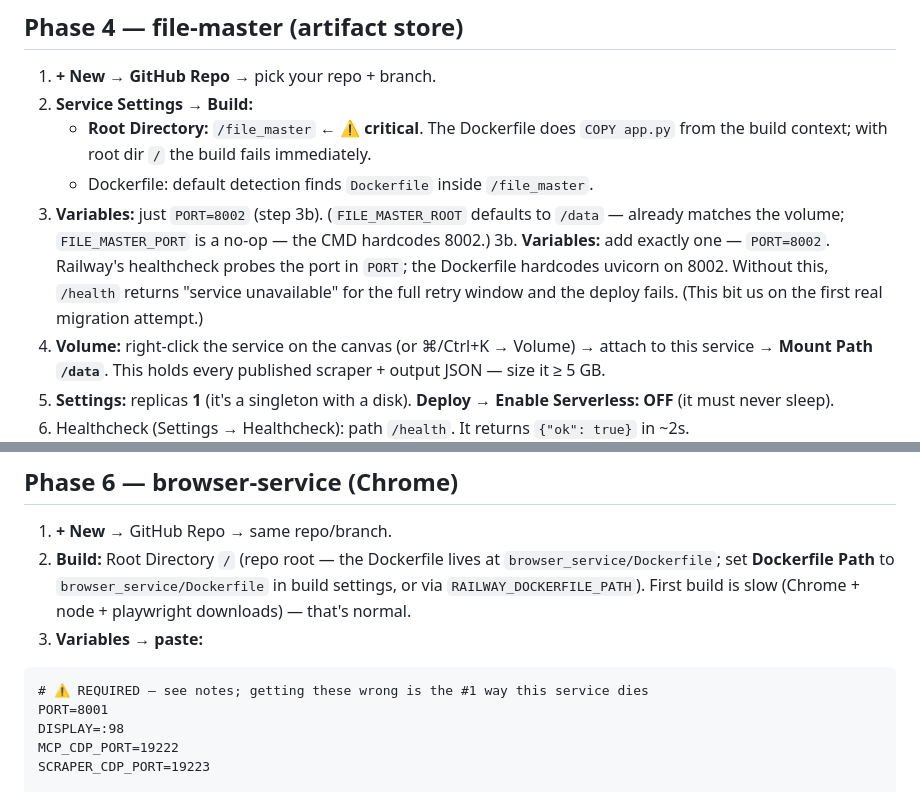
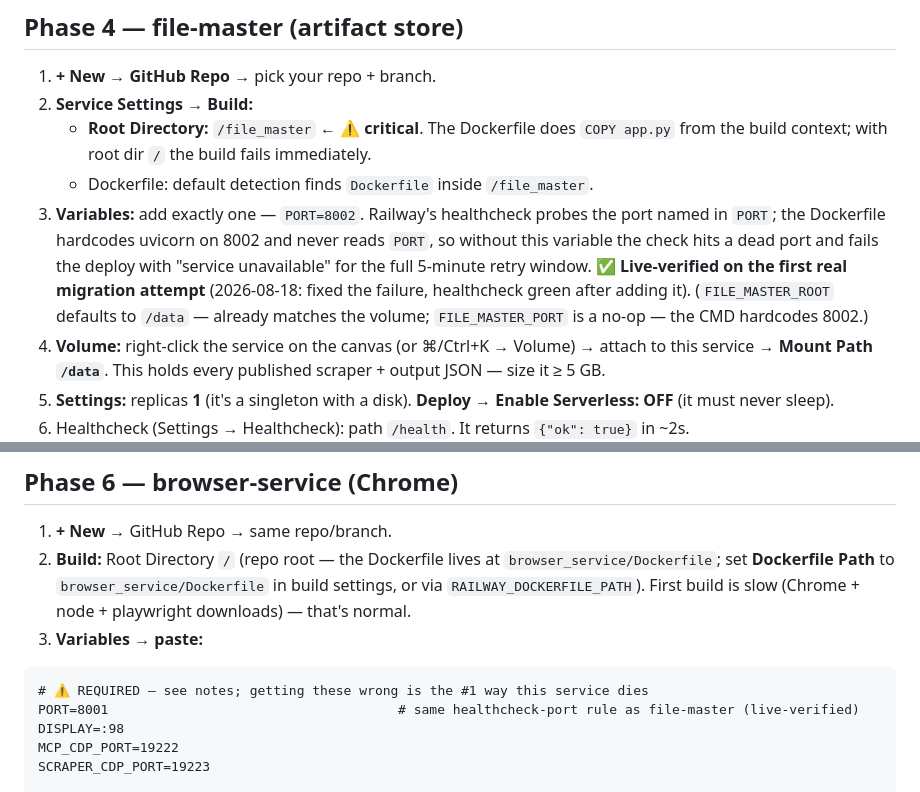
Before and after one commit to johndudex/u-ecom-scraper, a Markdown page: docs/railway-migration.md, 2 parts joined by grey strips. Rendered like a GitHub page.

Commit message:
docs(railway): PORT var live-verified (FM healthcheck green post-fix); tidy Phase 4 numbering
Co-Authored-By: Claude <noreply@anthropic.com>

````diff
--- a/docs/railway-migration.md
+++ b/docs/railway-migration.md
@@ -89,8 +89,7 @@ Why these five: identical on every Django-family service. Sharing them once is w
 2. **Service Settings → Build:**
    - **Root Directory:** `/file_master`  ← ⚠️ **critical**. The Dockerfile does `COPY app.py` from the build context; with root dir `/` the build fails immediately.
    - Dockerfile: default detection finds `Dockerfile` inside `/file_master`.
-3. **Variables:** just `PORT=8002` (step 3b). (`FILE_MASTER_ROOT` defaults to `/data` — already matches the volume; `FILE_MASTER_PORT` is a no-op — the CMD hardcodes 8002.)
-3b. **Variables:** add exactly one — `PORT=8002`. Railway's healthcheck probes the port in `PORT`; the Dockerfile hardcodes uvicorn on 8002. Without this, `/health` returns "service unavailable" for the full retry window and the deploy fails. (This bit us on the first real migration attempt.)
+3. **Variables:** add exactly one — `PORT=8002`. Railway's healthcheck probes the port named in `PORT`; the Dockerfile hardcodes uvicorn on 8002 and never reads `PORT`, so without this variable the check hits a dead port and fails the deploy with "service unavailable" for the full 5-minute retry window. ✅ **Live-verified on the first real migration attempt** (2026-08-18: fixed the failure, healthcheck green after adding it). (`FILE_MASTER_ROOT` defaults to `/data` — already matches the volume; `FILE_MASTER_PORT` is a no-op — the CMD hardcodes 8002.)
 4. **Volume:** right-click the service on the canvas (or ⌘/Ctrl+K → Volume) → attach to this service → **Mount Path `/data`**. This holds every published scraper + output JSON — size it ≥ 5 GB.
 5. **Settings:** replicas **1** (it's a singleton with a disk). **Deploy → Enable Serverless: OFF** (it must never sleep).
 6. Healthcheck (Settings → Healthcheck): path `/health`. It returns `{"ok": true}` in ~2s.
@@ -163,7 +162,7 @@ CSRF_TRUSTED_ORIGINS=https://<your-app>.up.railway.app
 
 ```
 # ⚠️ REQUIRED — see notes; getting these wrong is the #1 way this service dies
-PORT=8001
+PORT=8001                                     # same healthcheck-port rule as file-master (live-verified)
 DISPLAY=:98
 MCP_CDP_PORT=19222
 SCRAPER_CDP_PORT=19223
````
